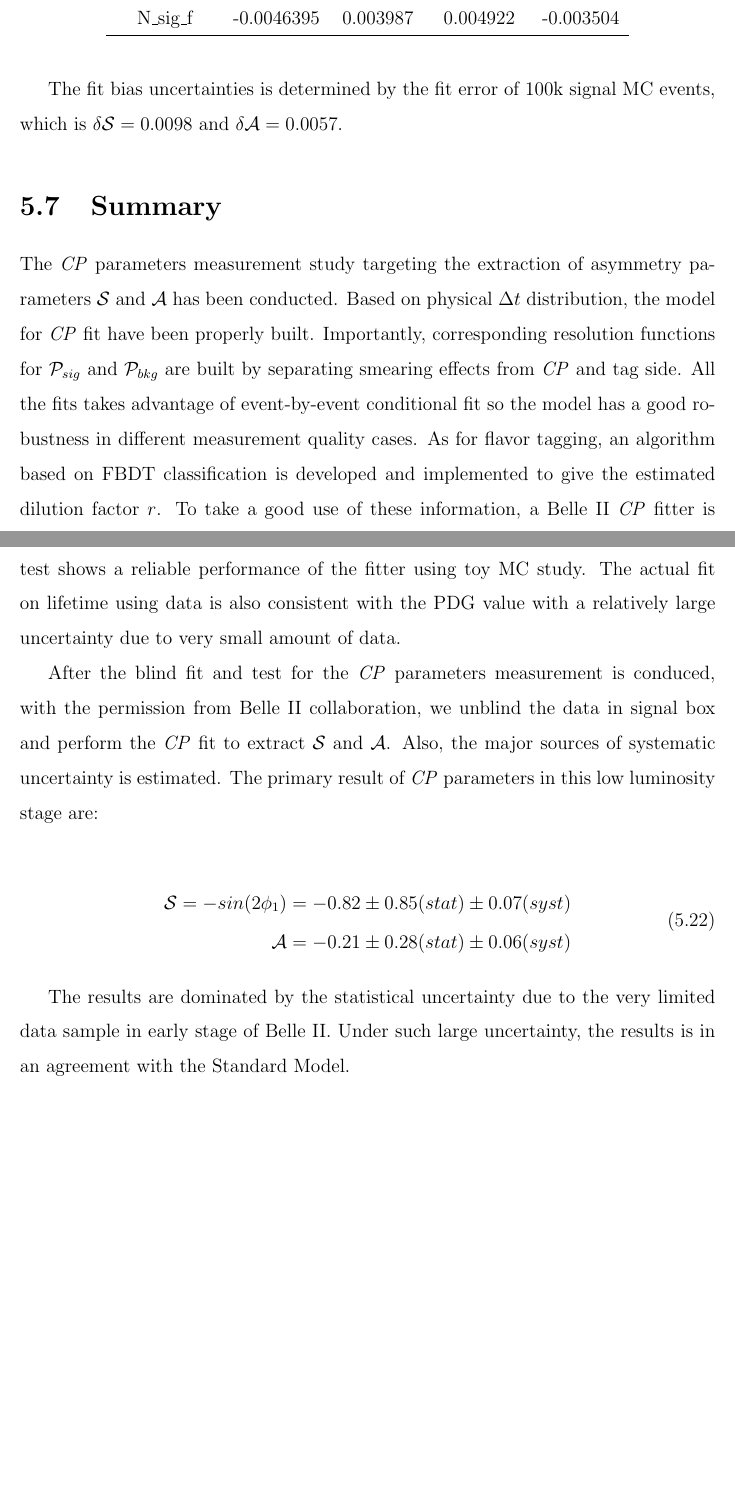
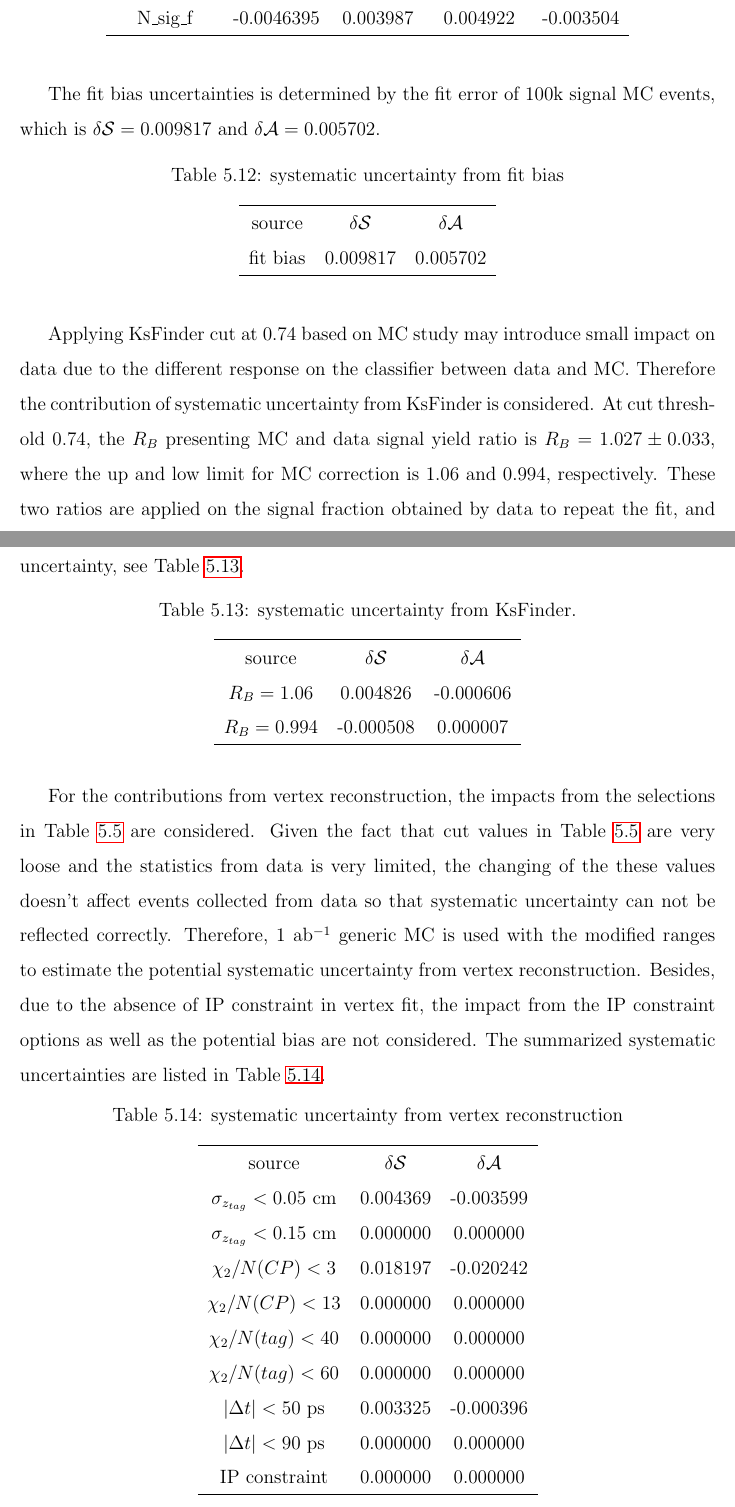
Before and after one commit to LimboWK/phdthesis2020, a LaTeX thesis (thesisTex/main.tex, which reads thesisTex/chap5.tex): two parts of pages 108 and 109 of 133, joined at a grey line, cut so that both start at the same text, the shorter picture padded with empty space. Compiled offline with pdfLaTeX.

Commit message:
add more syst errors

```diff
--- a/thesisTex/chap5.tex
+++ b/thesisTex/chap5.tex
@@ -726,19 +779,68 @@ The signal fraction is determined using 2D fit results of $M_{bc}$ and $\Delta E
 		\end{tabular}
 	\end{minipage}
 \end{table}
-The fit bias uncertainties is determined by the fit error of 100k signal MC events, which is $\delta {\mathcal{S}}=0.0098$ and $\delta {\mathcal{A}}=0.0057$.
+The fit bias uncertainties is determined by the fit error of 100k signal MC events, which is $\delta {\mathcal{S}}=0.009817$ and $\delta {\mathcal{A}}=0.005702$.
+\begin{table}[H]
+	\begin{minipage}[b]{1.0\linewidth}
+		\centering
+		\caption{systematic uncertainty from fit bias}
+		\begin{tabular}{c c c}
+			\hline
+			source & $\delta \mathcal{S}$ & $\delta \mathcal{A}$ \\
+			fit bias & 0.009817 & 0.005702\\
+			\hline
+		\end{tabular}
+	\end{minipage}
+\end{table}
 
+Applying KsFinder cut at 0.74 based on MC study may introduce small impact on data due to the different response on the classifier between data and MC. Therefore the contribution of systematic uncertainty from KsFinder is considered. At cut threshold  0.74, the $R_{B}$ presenting MC and data signal yield ratio is $R_B = 1.027 \pm 0.033$, where the up and low limit for MC correction is 1.06 and 0.994, respectively. These two ratios are applied on the signal fraction obtained by data to repeat the fit, and the difference of fit results compared to the original values are used as systematic uncertainty, see Table \ref{tab:sy_ks}.
 
-\section{Summary}
-The $\it{CP}$ parameters measurement study targeting the extraction of asymmetry parameters $\mathcal{S}$ and $\mathcal{A}$ has been conducted. Based on physical $\Delta t$ distribution, the model for $\it{CP}$ fit have been properly built. Importantly, corresponding resolution functions for $\mathcal{P}_{sig}$ and $\mathcal{P}_{bkg}$ are built by separating smearing effects from \textit{CP} and tag side. All the fits takes advantage of event-by-event conditional fit so the model has a good robustness in different measurement quality cases. As for flavor tagging, an algorithm based on FBDT classification is developed and implemented to give the estimated dilution factor $r$. To take a good use of these information, a Belle II $\it{CP}$ fitter is developed to perform the fit on desired parameters. The linearity test and fit pull test shows a reliable performance of the fitter using toy MC study. The actual fit on lifetime using data is also consistent with the PDG value with a relatively large uncertainty due to very small amount of data.
+\begin{table}[H]
+	\begin{minipage}[b]{1.0\linewidth}
+		\centering
+		\caption{systematic uncertainty from KsFinder.}
+		\label{tab:sy_ks}
+		\begin{tabular}{c c c}
+			\hline
+			source & $\delta \mathcal{S}$ & $\delta \mathcal{A}$ \\
+			$R_B=1.06$ & 0.004826
+ & -0.000606\\
+			$R_B=0.994$ & -0.000508
+& 0.000007
+\\
+			\hline
+		\end{tabular}
+	\end{minipage}
+\end{table}
 
-After the blind fit and test for the $\it{CP}$ parameters measurement is conduced, with the permission from Belle II collaboration, we unblind the data in signal box and perform the $\it{CP}$ fit to extract $\mathcal{S}$ and $\mathcal{A}$. Also, the major sources of systematic uncertainty is estimated. The primary result of $\it{CP}$ parameters in this low luminosity stage are:
+For the contributions from vertex reconstruction, the impacts from the selections in Table \ref{tab:cutCP} are considered. Given the fact that cut values in Table \ref{tab:cutCP} are very loose and the statistics from data is very limited, the changing of the these values doesn't affect events collected from data so that systematic uncertainty can not be reflected correctly. Therefore, 1 ab$^{-1}$ generic MC is used with the modified ranges to estimate the potential systematic uncertainty from vertex reconstruction. Besides, due to the absence of IP constraint in vertex fit, the impact from the IP constraint options as well as the potential bias are not considered. The summarized systematic uncertainties are listed in Table \ref{tab:sy_vertex}.
 
-\begin{equation}
-\begin{split}
-\mathcal{S}=- sin(2\phi_1) & = -0.82 \pm 0.85(stat) \pm 0.07(syst) \\
-\mathcal{A} & = -0.21\pm 0.28(stat) \pm 0.06(syst)\\
-\end{split}
-\end{equation}
-
-The results are dominated by the statistical uncertainty due to the very limited data sample in early stage of Belle II. Under such large uncertainty, the results is in an agreement with the Standard Model.
+\begin{table}[H]
+	\begin{minipage}[b]{1.0\linewidth}
+		\centering
+		\caption{systematic uncertainty from vertex reconstruction}
+		\label{tab:sy_vertex}
+		\begin{tabular}{c c c}
+			\hline
+			source & $\delta \mathcal{S}$ & $\delta \mathcal{A}$ \\
+			$\sigma_{z_{tag}}<0.05$ cm & 0.004369
+& -0.003599
+\\
+			$\sigma_{z_{tag}}<0.15$ cm & 0.000000 & 0.000000 \\
+			$\chi_2/N(CP)<3$ & 0.018197
+& -0.020242
+\\
+			$\chi_2/N(CP)<13$ & 0.000000 & 0.000000\\
+			$\chi_2/N(tag)<40$ & 0.000000
+& 0.000000
+\\
+			$\chi_2/N(tag)<60$ & 0.000000 & 0.000000\\
+			$|\Delta t|<50 $ ps & 0.003325
+& -0.000396
+\\
+			$|\Delta t|<90 $ ps & 0.000000 & 0.000000\\
+			IP constraint & 0.000000& 0.000000\\
+						\hline
+		\end{tabular}
+	\end{minipage}
+\end{table}
```
Also changed, not shown: thesisTex/chap5.tex (137 more changed lines), 11 other files. Lines whose indentation alone changed are shown as unchanged.
